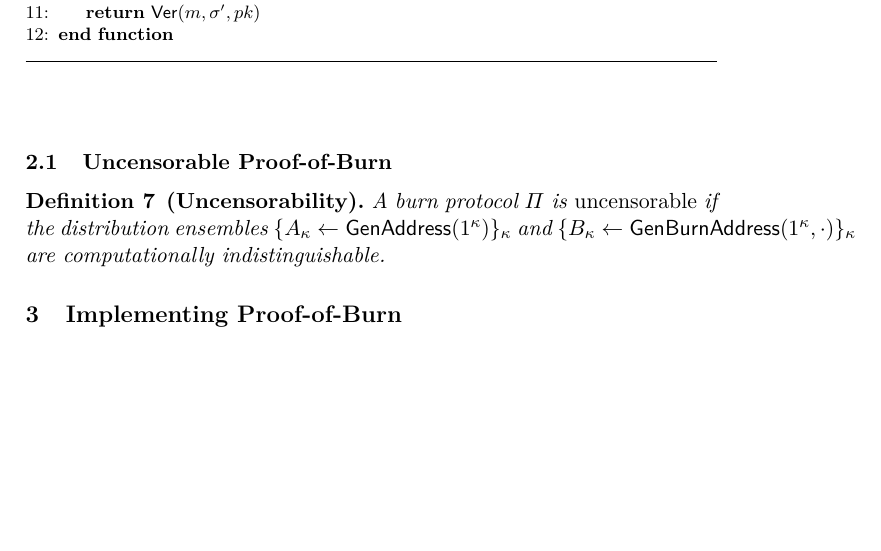
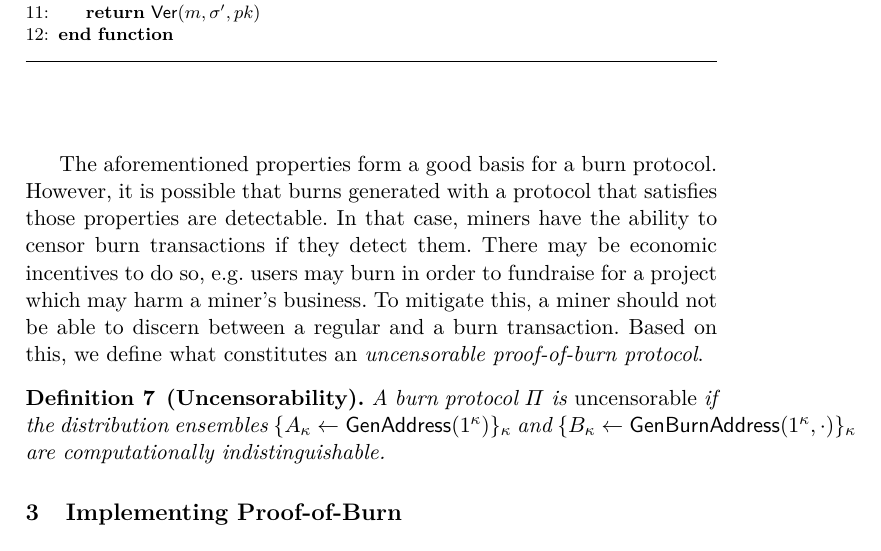
Before and after one commit to decrypto-org/burn-paper, a LaTeX paper (burn.tex, which reads definition.tex): part of page 7 of 18, cut so that both start at the same text, the shorter picture padded with empty space. Compiled offline with pdfLaTeX.

Commit message:
add narrative for uncensorable pob

```diff
--- a/definition.tex
+++ b/definition.tex
@@ -73,7 +73,7 @@ We are now ready to define what constitutes a \emph{secure proof-of-burn protoco
   Let $\Pi$ be a burn protocol correct with respect to a blockchain address protocol $\Pi_\alpha$. We say that $\Pi$ is \emph{secure} if it is \emph{unspendable} and \emph{binding}.
 \end{definition}
 
-\subsection{Uncensorable Proof-of-Burn}
+The aforementioned properties form a good basis for a burn protocol. However, it is possible that burns generated with a protocol that satisfies those properties are detectable. In that case, miners have the ability to censor burn transactions if they detect them. There may be economic incentives to do so, e.g. users may burn in order to fundraise for a project which may harm a miner's business. To mitigate this, a miner should not be able to discern between a regular and a burn transaction. Based on this, we define what constitutes an \emph{uncensorable proof-of-burn protocol}.
 
 \begin{definition}[Uncensorability]
   A burn protocol $\Pi$ is \emph{uncensorable} if
```
